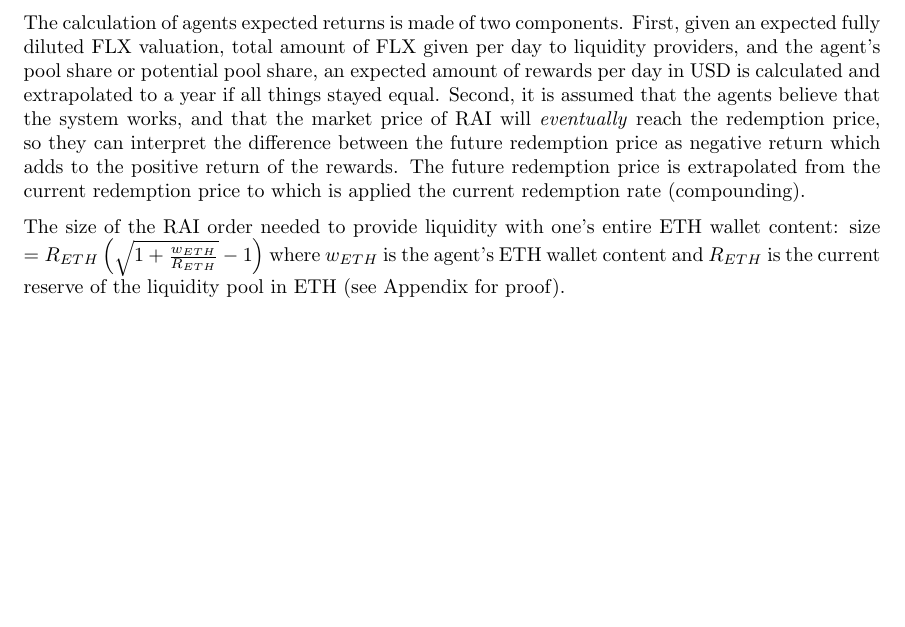
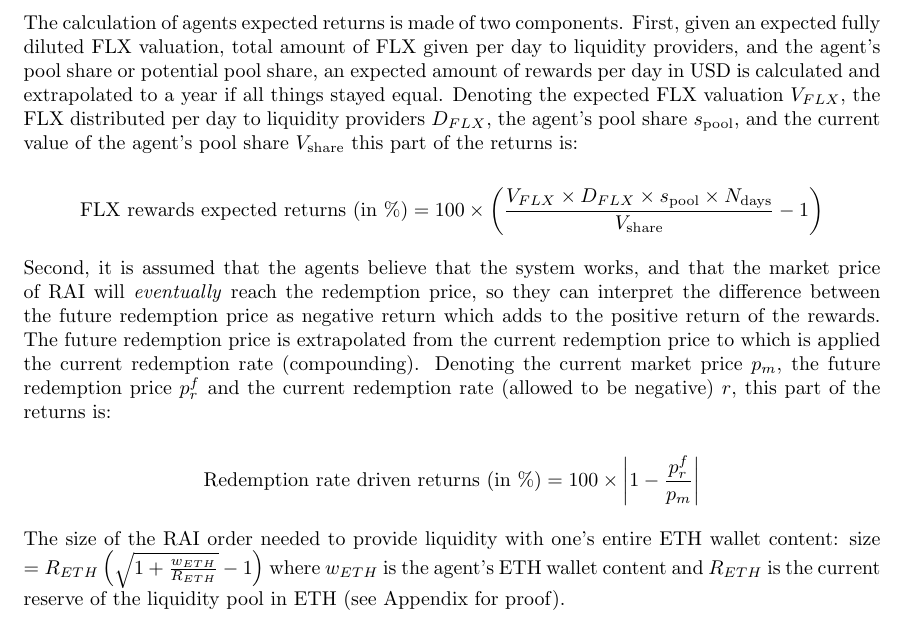
Before and after one commit to experiencedft/rai-simulator, a LaTeX document (report/report.tex): part of page 2 of 2, cut so that both start at the same text, the shorter picture padded with empty space. Compiled offline with pdfLaTeX.

Commit message:
Update report

```diff
--- a/report/report.tex
+++ b/report/report.tex
@@ -42,6 +42,8 @@ title=\lstname % show the filename of files included with \lstinputlisting; also
 
 %Package for math fonts
 \usepackage{amsfonts}
+%For unnumbered equations
+\usepackage{amsmath}
 
 %To skip a line between paragraphs and avoid indentation
 \usepackage{parskip}
@@ -99,7 +101,17 @@ title=\lstname % show the filename of files included with \lstinputlisting; also
       \item The simulation moves to the next timestep
     \end{enumerate}
 
-    The calculation of agents expected returns is made of two components. First, given an expected fully diluted FLX valuation, total amount of FLX given per day to liquidity providers, and the agent's pool share or potential pool share, an expected amount of rewards per day in USD is calculated and extrapolated to a year if all things stayed equal. Second, it is assumed that the agents believe that the system works, and that the market price of RAI will \textit{eventually} reach the redemption price, so they can interpret the difference between the future redemption price as negative return which adds to the positive return of the rewards. The future redemption price is extrapolated from the current redemption price to which is applied the current redemption rate (compounding).
+    The calculation of agents expected returns is made of two components. First, given an expected fully diluted FLX valuation, total amount of FLX given per day to liquidity providers, and the agent's pool share or potential pool share, an expected amount of rewards per day in USD is calculated and extrapolated to a year if all things stayed equal. Denoting the expected FLX valuation $V_{FLX}$, the FLX distributed per day to liquidity providers $D_{FLX}$, the agent's pool share $s_{\mathrm{pool}}$, and the current value of the agent's pool share $V_{\mathrm{share}}$ this part of the returns is:
+
+    \begin{equation*}
+      \mathrm{FLX \ rewards \ expected \ returns \ (in \ \%)} =  100 \times \left( \frac{V_{FLX} \times D_{FLX} \times s_{\mathrm{pool}} \times N_{\mathrm{days}}}{V_{\mathrm{share}}} - 1 \right)
+    \end{equation*}
+
+    Second, it is assumed that the agents believe that the system works, and that the market price of RAI will \textit{eventually} reach the redemption price, so they can interpret the difference between the future redemption price as negative return which adds to the positive return of the rewards. The future redemption price is extrapolated from the current redemption price to which is applied the current redemption rate (compounding). Denoting the current market price $p_{m}$, the future redemption price $p^{f}_{r}$ and the current redemption rate (allowed to be negative) $r$, this part of the returns is:
+
+    \begin{equation*}
+      \mathrm{Redemption \ rate \ driven \ returns \ (in \ \%)} = 100 \times \left| 1 - \frac{p^{f}_{r}}{p_{m}} \right|
+    \end{equation*}
 
     The size of the RAI order needed to provide liquidity with one's entire ETH wallet content: size $ = R_{ETH}\left( \sqrt{1 + \frac{w_{ETH}}{R_{ETH}}} - 1 \right)$ where $w_{ETH}$ is the agent's ETH wallet content and $R_{ETH}$ is the current reserve of the liquidity pool in ETH (see Appendix for proof).
 
```
Also changed, not shown: report/report.pdf.
